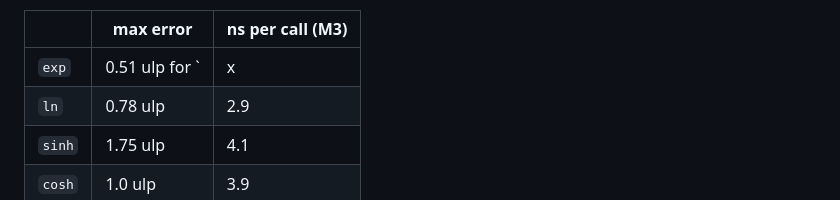
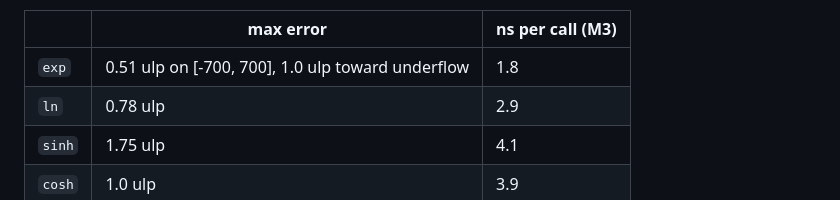
Before and after one commit to milanofthe/rsdag, a Markdown page: README.md, the part around the change. Drawn GitHub-style.

Commit message:
README: exp error range without pipes in the table cell

```diff
--- a/README.md
+++ b/README.md
@@ -142,7 +142,7 @@ AArch64, x86-64 and wasm32.
 
 | | max error | ns per call (M3) |
 |---|---|---|
-| `exp` | 0.51 ulp for `|x| <= 700`, 1.0 ulp toward underflow | 1.8 |
+| `exp` | 0.51 ulp on [-700, 700], 1.0 ulp toward underflow | 1.8 |
 | `ln` | 0.78 ulp | 2.9 |
 | `sinh` | 1.75 ulp | 4.1 |
 | `cosh` | 1.0 ulp | 3.9 |
```
